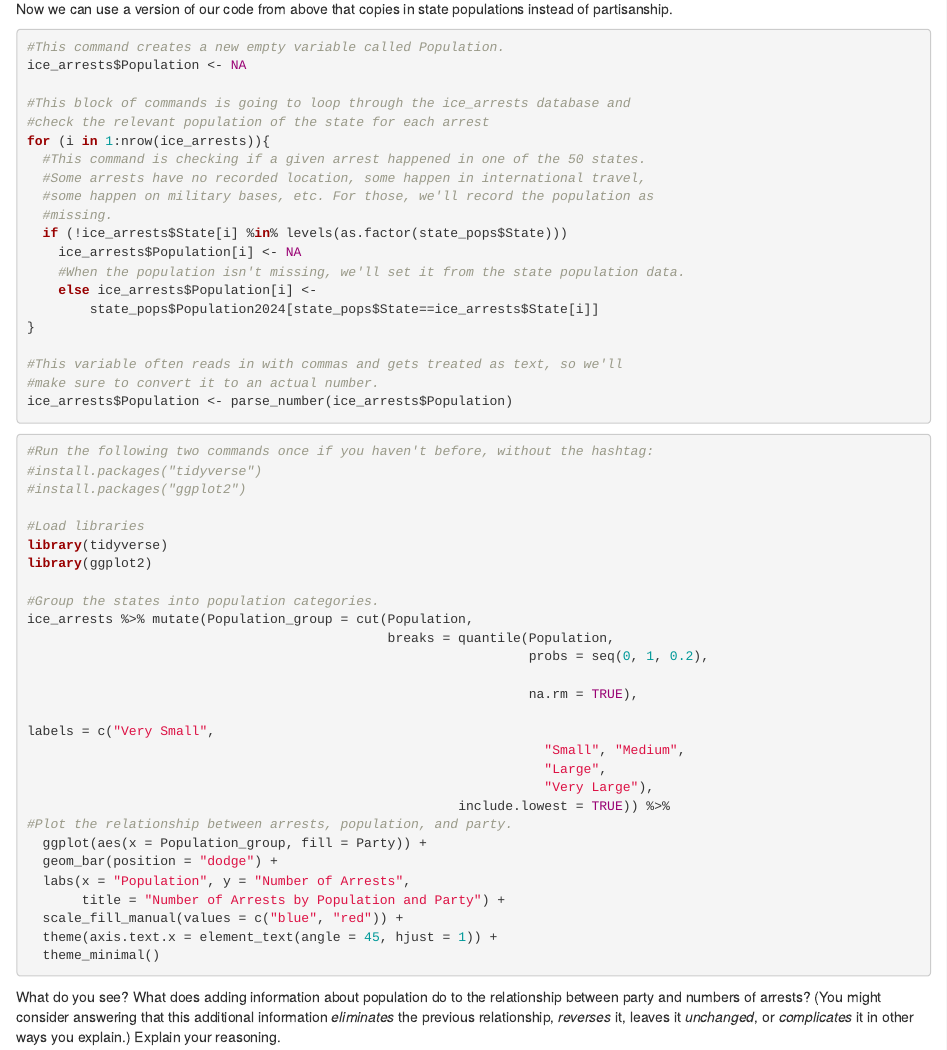
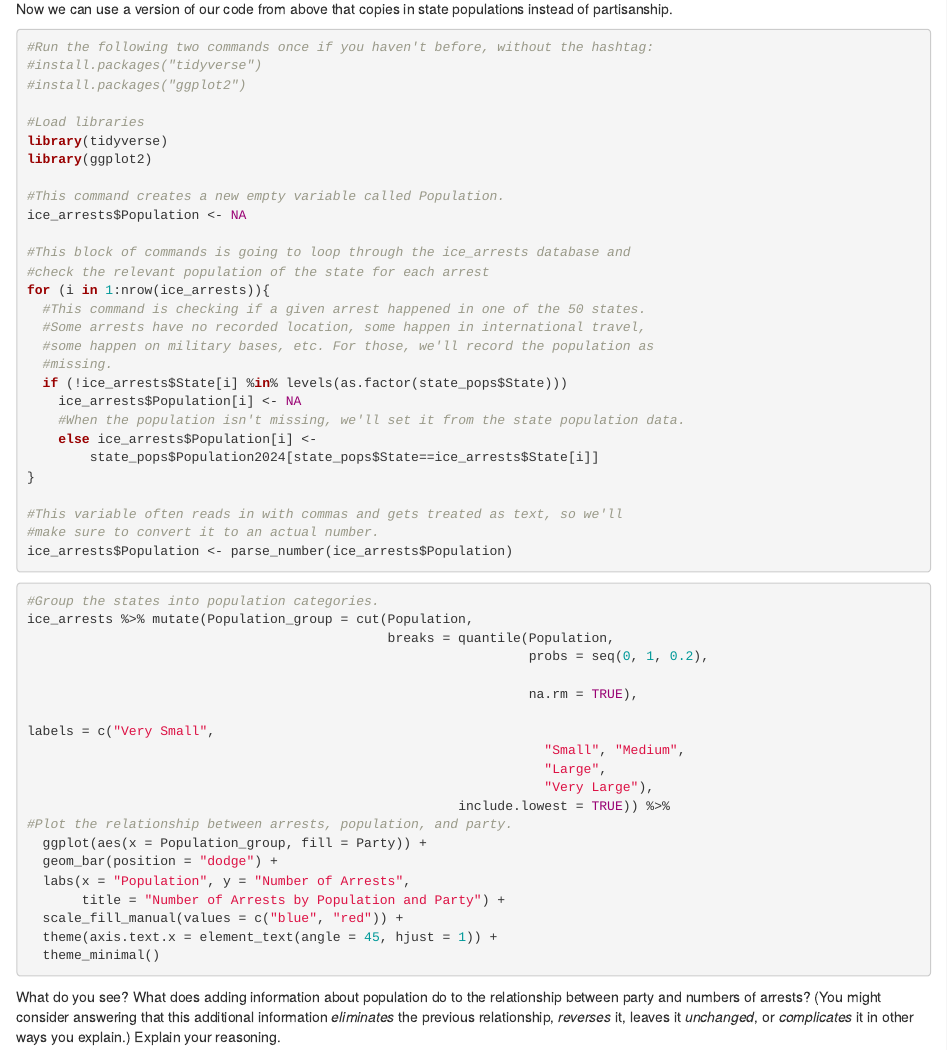
Before and after one commit to jnseawright/ps210, an R Markdown document (Homework/hw1.Rmd): the page in a window 1100 px wide, from 1130 px down. Rendered offline with R 4.5, knitr and Pandoc, with nearby package versions; long lines of code are wrapped.

Commit message:
small update to hw1

````diff
--- a/Homework/hw1.Rmd
+++ b/Homework/hw1.Rmd
@@ -84,6 +84,14 @@ Now we can use a version of our code from above that copies in state populations
 instead of partisanship.
 
 ```{r, eval=FALSE}
+#Run the following two commands once if you haven't before, without the hashtag:
+#install.packages("tidyverse")
+#install.packages("ggplot2")
+
+#Load libraries
+library(tidyverse)
+library(ggplot2)
+
 #This command creates a new empty variable called Population.
 ice_arrests$Population <- NA
 
@@ -107,14 +115,6 @@ ice_arrests$Population <- parse_number(ice_arrests$Population)
 ```
 
 ```{r, eval=FALSE}
-#Run the following two commands once if you haven't before, without the hashtag:
-#install.packages("tidyverse")
-#install.packages("ggplot2")
-
-#Load libraries
-library(tidyverse)
-library(ggplot2)
-
 #Group the states into population categories.
 ice_arrests %>% mutate(Population_group = cut(Population,
                                               breaks = quantile(Population,
````
Also changed, not shown: Homework/hw1.html.
